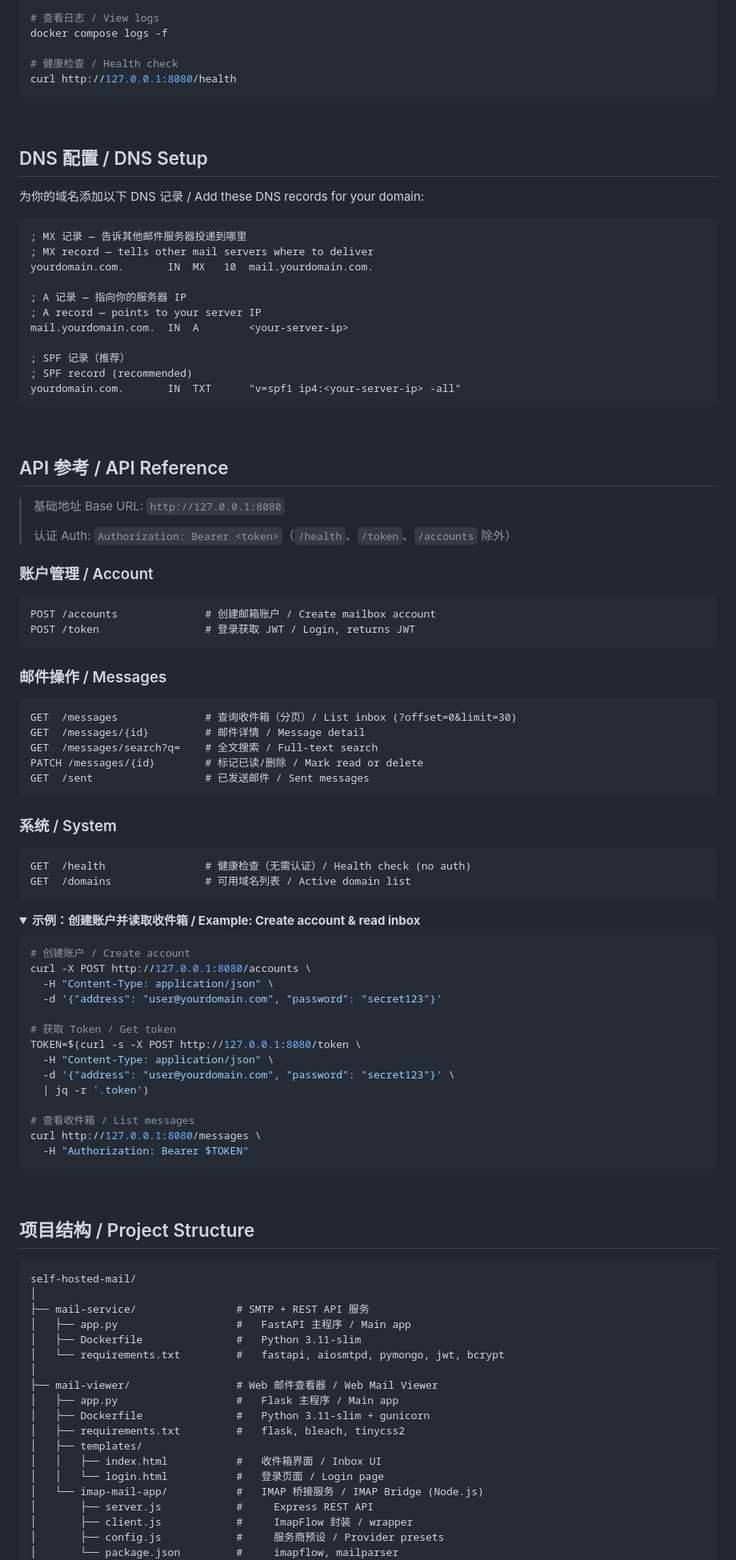
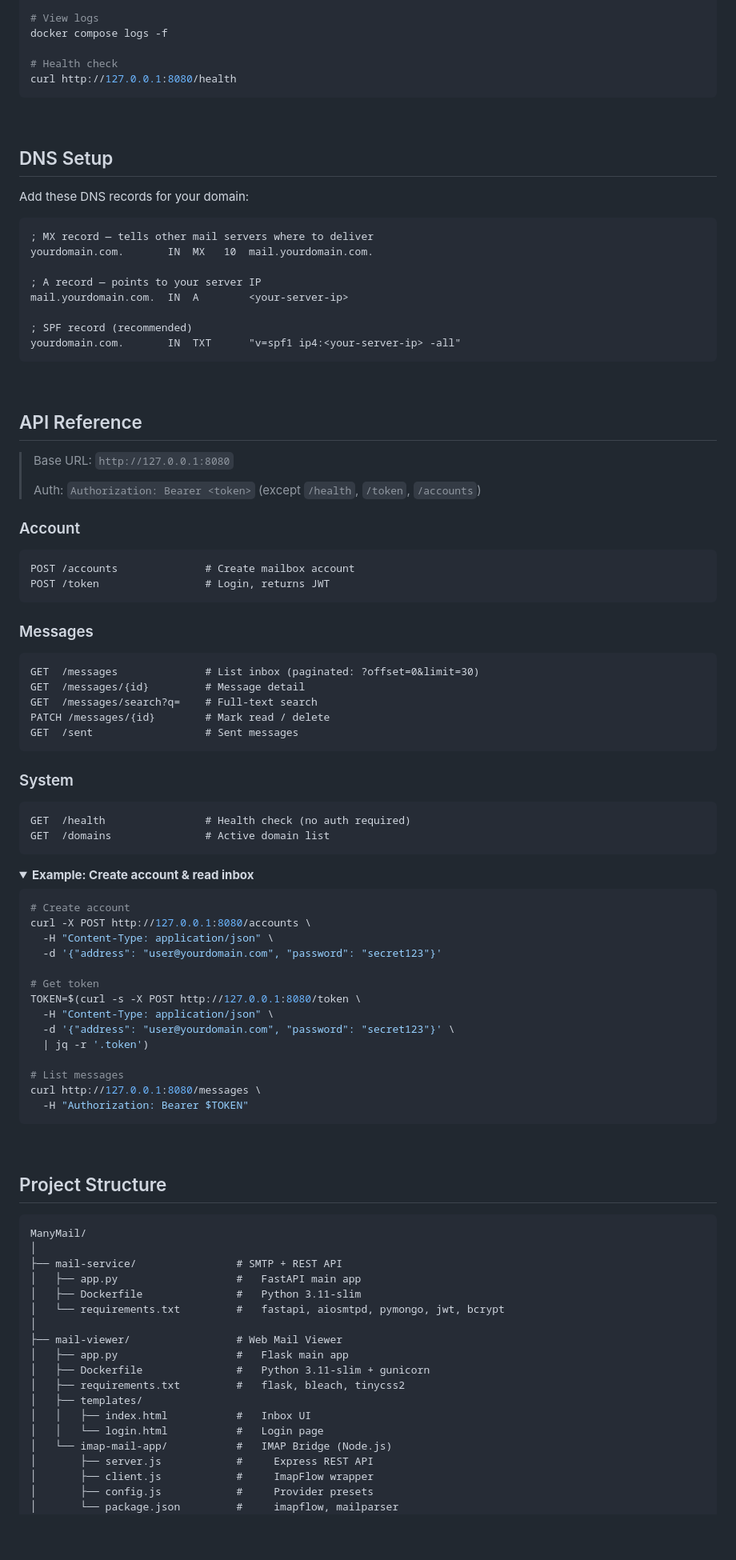
Before and after one commit to margbug01/ManyMail, a Markdown page: README.md, the part around one of its changes. Shown at 80% size. GitHub-like rendering; folded sections open; blank space fills up the shorter version.

Commit message:
docs: rename to ManyMail, split README into English + Chinese

````diff
--- a/README.md
+++ b/README.md
@@ -102,80 +100,77 @@ docker compose up -d
 docker compose ps
 
-# 查看日志 / View logs
+# View logs
 docker compose logs -f
 
-# 健康检查 / Health check
+# Health check
 curl http://127.0.0.1:8080/health
 ```
 
 <br>
 
-## DNS 配置 / DNS Setup
+## DNS Setup
 
-为你的域名添加以下 DNS 记录 / Add these DNS records for your domain:
+Add these DNS records for your domain:
 
 ```dns
-; MX 记录 — 告诉其他邮件服务器投递到哪里
 ; MX record — tells other mail servers where to deliver
 yourdomain.com.       IN  MX   10  mail.yourdomain.com.
 
-; A 记录 — 指向你的服务器 IP
 ; A record — points to your server IP
 mail.yourdomain.com.  IN  A        <your-server-ip>
 
-; SPF 记录（推荐）
 ; SPF record (recommended)
 yourdomain.com.       IN  TXT      "v=spf1 ip4:<your-server-ip> -all"
 ```
 
 <br>
 
-## API 参考 / API Reference
+## API Reference
 
-> 基础地址 Base URL: `http://127.0.0.1:8080`
+> Base URL: `http://127.0.0.1:8080`
 >
-> 认证 Auth: `Authorization: Bearer <token>`（`/health`、`/token`、`/accounts` 除外）
+> Auth: `Authorization: Bearer <token>` (except `/health`, `/token`, `/accounts`)
 
-### 账户管理 / Account
+### Account
 
 ```http
-POST /accounts              # 创建邮箱账户 / Create mailbox account
-POST /token                 # 登录获取 JWT / Login, returns JWT
+POST /accounts              # Create mailbox account
+POST /token                 # Login, returns JWT
 ```
 
-### 邮件操作 / Messages
+### Messages
 
 ```http
-GET  /messages              # 查询收件箱（分页）/ List inbox (?offset=0&limit=30)
-GET  /messages/{id}         # 邮件详情 / Message detail
-GET  /messages/search?q=    # 全文搜索 / Full-text search
-PATCH /messages/{id}        # 标记已读/删除 / Mark read or delete
-GET  /sent                  # 已发送邮件 / Sent messages
+GET  /messages              # List inbox (paginated: ?offset=0&limit=30)
+GET  /messages/{id}         # Message detail
+GET  /messages/search?q=    # Full-text search
+PATCH /messages/{id}        # Mark read / delete
+GET  /sent                  # Sent messages
 ```
 
-### 系统 / System
+### System
 
 ```http
-GET  /health                # 健康检查（无需认证）/ Health check (no auth)
-GET  /domains               # 可用域名列表 / Active domain list
+GET  /health                # Health check (no auth required)
+GET  /domains               # Active domain list
 ```
 
 <details>
-<summary><strong>示例：创建账户并读取收件箱 / Example: Create account & read inbox</strong></summary>
+<summary><strong>Example: Create account & read inbox</strong></summary>
 
 ```bash
-# 创建账户 / Create account
+# Create account
 curl -X POST http://127.0.0.1:8080/accounts \
   -H "Content-Type: application/json" \
   -d '{"address": "user@yourdomain.com", "password": "secret123"}'
 
-# 获取 Token / Get token
+# Get token
 TOKEN=$(curl -s -X POST http://127.0.0.1:8080/token \
   -H "Content-Type: application/json" \
   -d '{"address": "user@yourdomain.com", "password": "secret123"}' \
   | jq -r '.token')
 
-# 查看收件箱 / List messages
+# List messages
 curl http://127.0.0.1:8080/messages \
   -H "Authorization: Bearer $TOKEN"
 ```
@@ -184,26 +179,26 @@ curl http://127.0.0.1:8080/messages \
 
 <br>
 
-## 项目结构 / Project Structure
+## Project Structure
 
 ```
-self-hosted-mail/
+ManyMail/
 │
-├── mail-service/                # SMTP + REST API 服务
-│   ├── app.py                   #   FastAPI 主程序 / Main app
+├── mail-service/                # SMTP + REST API
+│   ├── app.py                   #   FastAPI main app
 │   ├── Dockerfile               #   Python 3.11-slim
 │   └── requirements.txt         #   fastapi, aiosmtpd, pymongo, jwt, bcrypt
 │
-├── mail-viewer/                 # Web 邮件查看器 / Web Mail Viewer
-│   ├── app.py                   #   Flask 主程序 / Main app
+├── mail-viewer/                 # Web Mail Viewer
+│   ├── app.py                   #   Flask main app
 │   ├── Dockerfile               #   Python 3.11-slim + gunicorn
 │   ├── requirements.txt         #   flask, bleach, tinycss2
 │   ├── templates/
-│   │   ├── index.html           #   收件箱界面 / Inbox UI
-│   │   └── login.html           #   登录页面 / Login page
-│   └── imap-mail-app/           #   IMAP 桥接服务 / IMAP Bridge (Node.js)
+│   │   ├── index.html           #   Inbox UI
+│   │   └── login.html           #   Login page
+│   └── imap-mail-app/           #   IMAP Bridge (Node.js)
 │       ├── server.js            #     Express REST API
-│       ├── client.js            #     ImapFlow 封装 / wrapper
-│       ├── config.js            #     服务商预设 / Provider presets
+│       ├── client.js            #     ImapFlow wrapper
+│       ├── config.js            #     Provider presets
 │       └── package.json         #     imapflow, mailparser
 │
````
Also changed, not shown: other parts of README.md (+65 -69 lines), README_CN.md (added, +256 -0 lines).
